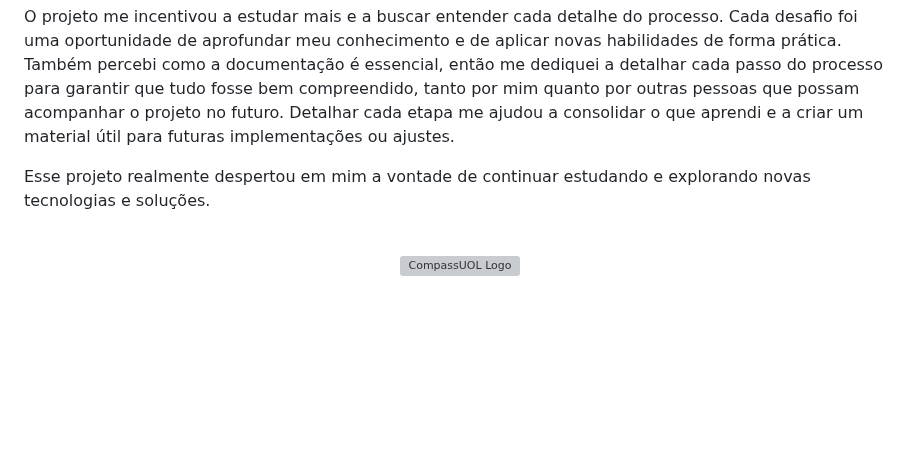
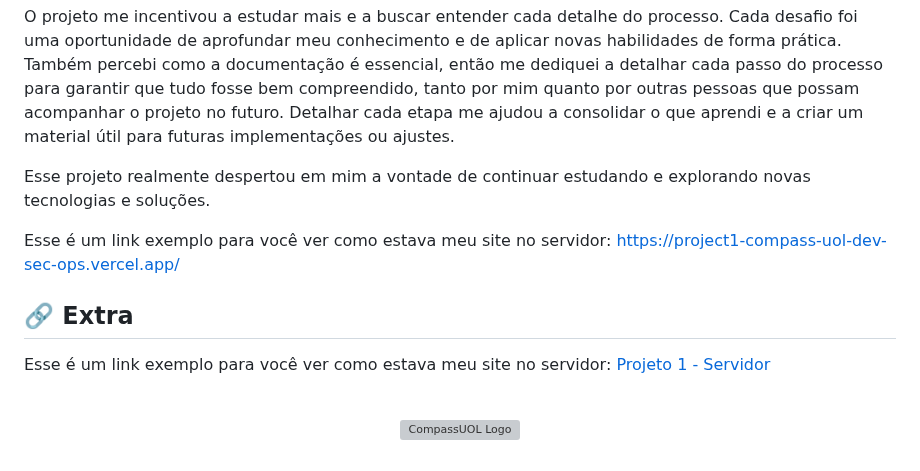
Before and after one commit to andrrade/Project1-CompassUOL-DevSecOps, a Markdown page: README.md, the part around the change. Rendered like a GitHub page; blank space fills up the shorter version; grey boxes are pictures that could not be loaded.

Commit message:
add site como exemplo

```diff
--- a/README.md
+++ b/README.md
@@ -1911,6 +1911,12 @@ O projeto me incentivou a estudar mais e a buscar entender cada detalhe do proce
 
 Esse projeto realmente despertou em mim a vontade de continuar estudando e explorando novas tecnologias e soluções.
 
+Esse é um link exemplo para você ver como estava meu site no servidor:
+https://project1-compass-uol-dev-sec-ops.vercel.app/
+
+## 🔗 Extra
+Esse é um link exemplo para você ver como estava meu site no servidor: [Projeto 1 - Servidor](https://project1-compass-uol-dev-sec-ops.vercel.app/)
+
 <p align="center">
   <br>
   <img src="assets/compassUol-logo.svg" alt="CompassUOL Logo" width="250">
```
